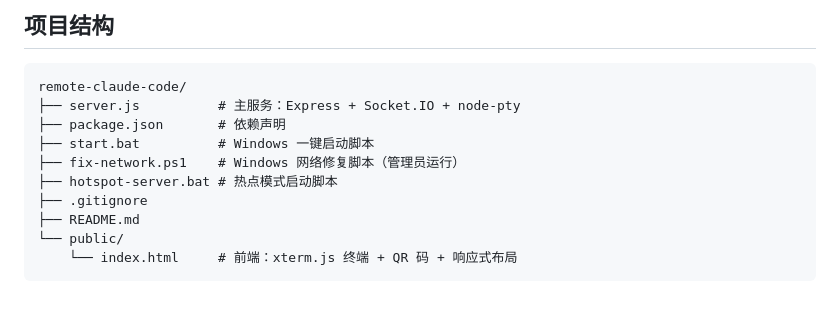
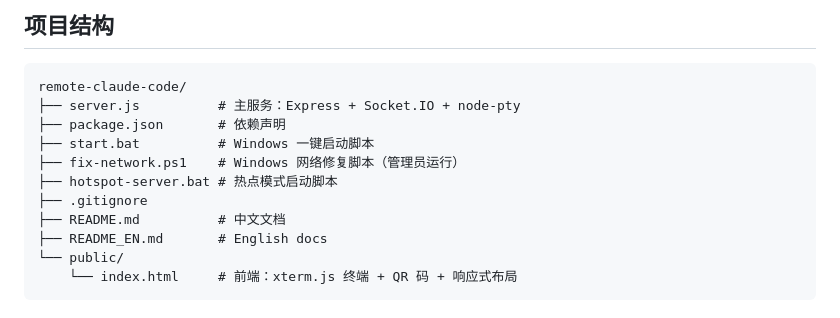
Before and after one commit to ZaraSheven/remote-claude-code, a Markdown page: README.md, the part around the change. GitHub-like rendering.

Commit message:
docs: add English README (README_EN.md)

````diff
--- a/README.md
+++ b/README.md
@@ -241,7 +241,8 @@ remote-claude-code/
 ├── fix-network.ps1    # Windows 网络修复脚本（管理员运行）
 ├── hotspot-server.bat # 热点模式启动脚本
 ├── .gitignore
-├── README.md
+├── README.md          # 中文文档
+├── README_EN.md       # English docs
 └── public/
     └── index.html     # 前端：xterm.js 终端 + QR 码 + 响应式布局
 ```
````
Also changed, not shown: README_EN.md (added, +282 -0 lines).
